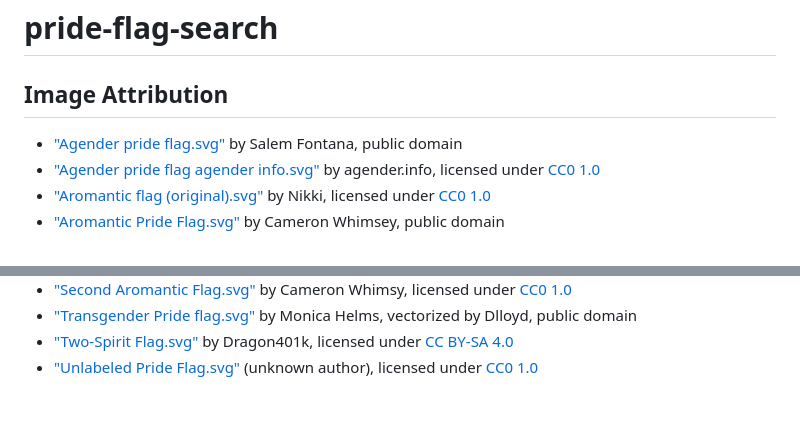
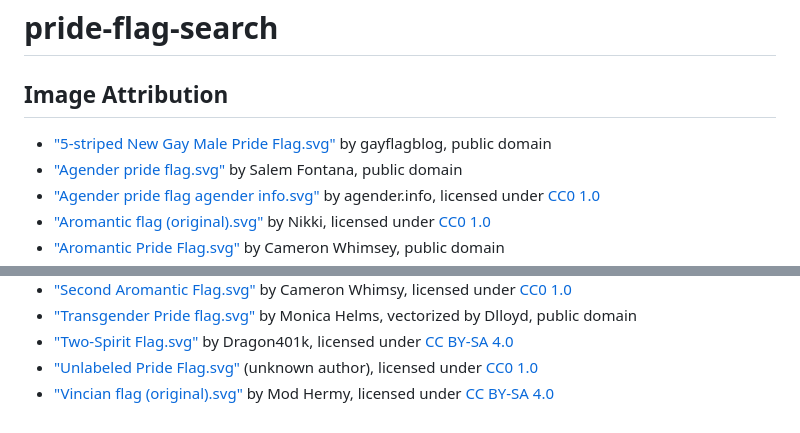
Before and after one commit to eohstrom28/pride-flag-search, a Markdown page: README.md, 2 parts joined by grey strips. GitHub-like rendering.

Commit message:
Attribute gay men's flags in README
Provide link, title, author, and license for 5-stripe gay men's flag
and original proposed gay men's flag

```diff
--- a/README.md
+++ b/README.md
@@ -1,6 +1,7 @@
 # pride-flag-search
 
 ## Image Attribution
+- ["5-striped New Gay Male Pride Flag.svg"](https://commons.wikimedia.org/wiki/File:5-striped_New_Gay_Male_Pride_Flag.svg) by gayflagblog, public domain
 - ["Agender pride flag.svg"](https://commons.wikimedia.org/wiki/File:Agender_pride_flag.svg) by Salem Fontana, public domain
 - ["Agender pride flag agender info.svg"](https://commons.wikimedia.org/wiki/File:Agender_pride_flag_agender_info.svg) by agender.info, licensed under [CC0 1.0](https://creativecommons.org/publicdomain/zero/1.0/deed.en)
 - ["Aromantic flag (original).svg"](https://commons.wikimedia.org/wiki/File:Aromantic_flag_(original).svg) by Nikki, licensed under [CC0 1.0](https://creativecommons.org/publicdomain/zero/1.0/deed.en)
@@ -37,3 +38,4 @@
 - ["Transgender Pride flag.svg"](https://commons.wikimedia.org/wiki/File:Transgender_Pride_flag.svg) by Monica Helms, vectorized by Dlloyd, public domain
 - ["Two-Spirit Flag.svg"](https://commons.wikimedia.org/wiki/File:Two-Spirit_Flag.svg) by Dragon401k, licensed under [CC BY-SA 4.0](https://creativecommons.org/licenses/by-sa/4.0/deed.en)
 - ["Unlabeled Pride Flag.svg"](https://commons.wikimedia.org/wiki/File:Unlabeled_Pride_Flag.svg) (unknown author), licensed under [CC0 1.0](https://creativecommons.org/publicdomain/zero/1.0/deed.en)
+- ["Vincian flag (original).svg"](https://commons.wikimedia.org/wiki/File:Vincian_flag_(original).svg) by Mod Hermy, licensed under [CC BY-SA 4.0](https://creativecommons.org/licenses/by-sa/4.0/deed.en)
```
